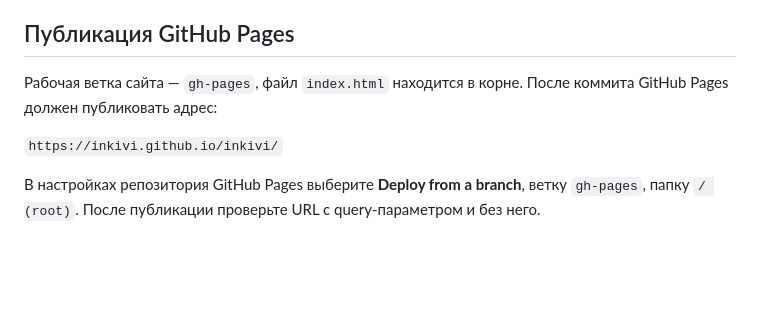
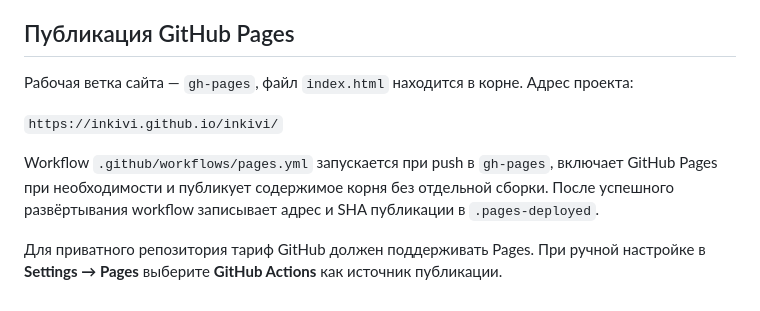
Before and after one commit to inKIVI/inkivi, a Markdown page: README.md, the part around the change. Rendered like a GitHub page; blank space fills up the shorter version.

Commit message:
Document automatic Pages deployment

```diff
--- a/README.md
+++ b/README.md
@@ -115,8 +115,10 @@ game: {
 
 ## Публикация GitHub Pages
 
-Рабочая ветка сайта — `gh-pages`, файл `index.html` находится в корне. После коммита GitHub Pages должен публиковать адрес:
+Рабочая ветка сайта — `gh-pages`, файл `index.html` находится в корне. Адрес проекта:
 
 `https://inkivi.github.io/inkivi/`
 
-В настройках репозитория GitHub Pages выберите **Deploy from a branch**, ветку `gh-pages`, папку `/ (root)`. После публикации проверьте URL с query-параметром и без него.
+Workflow `.github/workflows/pages.yml` запускается при push в `gh-pages`, включает GitHub Pages при необходимости и публикует содержимое корня без отдельной сборки. После успешного развёртывания workflow записывает адрес и SHA публикации в `.pages-deployed`.
+
+Для приватного репозитория тариф GitHub должен поддерживать Pages. При ручной настройке в **Settings → Pages** выберите **GitHub Actions** как источник публикации.
```
